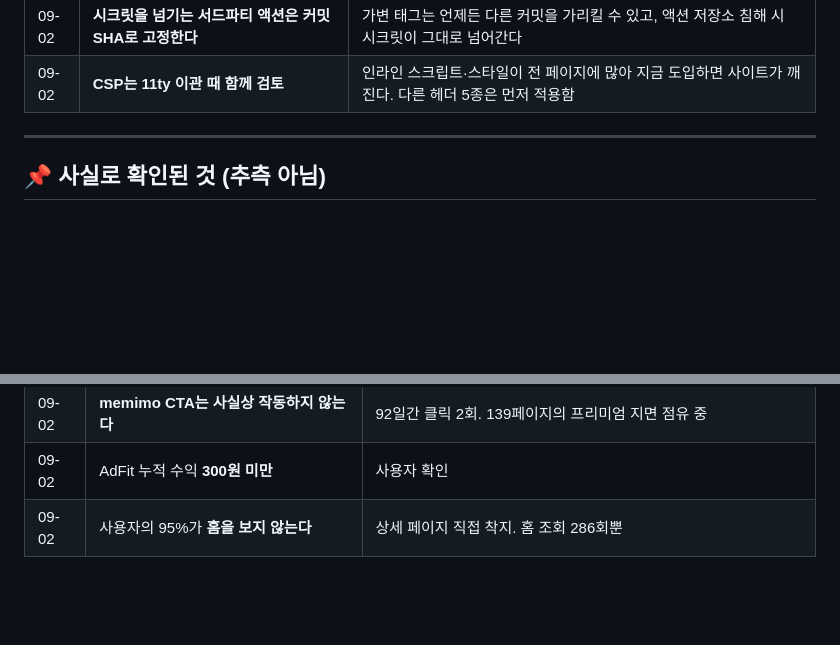
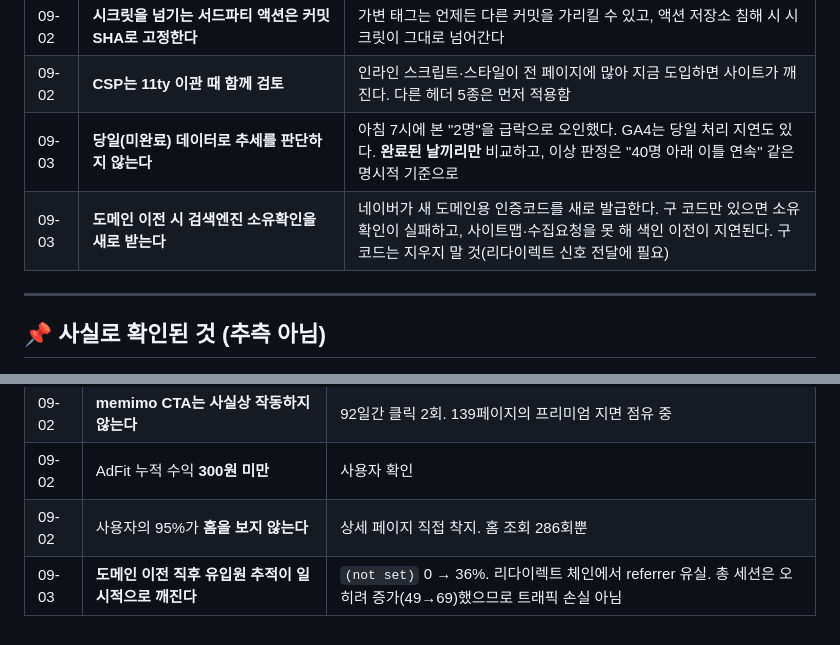
Before and after one commit to seansaiid-creator/dreams-come-true, a Markdown page: docs/DECISIONS.md, 2 parts joined by grey strips. Rendered like a GitHub page; blank space fills up the shorter version.

```diff
--- a/docs/DECISIONS.md
+++ b/docs/DECISIONS.md
@@ -49,6 +49,8 @@
 | 09-02 | **기능 출시 시 방침·약관을 같은 배포에 포함한다** | 꿈사주를 내면서 법적 문서를 빠뜨렸다. 방침에 약속한 기능([저장된 정보 지우기])은 실제로 만들어야 한다 — 약속만 하면 그것도 허위 고지 |
 | 09-02 | **시크릿을 넘기는 서드파티 액션은 커밋 SHA로 고정한다** | 가변 태그는 언제든 다른 커밋을 가리킬 수 있고, 액션 저장소 침해 시 시크릿이 그대로 넘어간다 |
 | 09-02 | **CSP는 11ty 이관 때 함께 검토** | 인라인 스크립트·스타일이 전 페이지에 많아 지금 도입하면 사이트가 깨진다. 다른 헤더 5종은 먼저 적용함 |
+| 09-03 | **당일(미완료) 데이터로 추세를 판단하지 않는다** | 아침 7시에 본 "2명"을 급락으로 오인했다. GA4는 당일 처리 지연도 있다. **완료된 날끼리만** 비교하고, 이상 판정은 "40명 아래 이틀 연속" 같은 명시적 기준으로 |
+| 09-03 | **도메인 이전 시 검색엔진 소유확인을 새로 받는다** | 네이버가 새 도메인용 인증코드를 새로 발급한다. 구 코드만 있으면 소유확인이 실패하고, 사이트맵·수집요청을 못 해 색인 이전이 지연된다. 구 코드는 지우지 말 것(리다이렉트 신호 전달에 필요) |
 
 ---
 
@@ -62,3 +64,4 @@
 | 09-02 | **memimo CTA는 사실상 작동하지 않는다** | 92일간 클릭 2회. 139페이지의 프리미엄 지면 점유 중 |
 | 09-02 | AdFit 누적 수익 **300원 미만** | 사용자 확인 |
 | 09-02 | 사용자의 95%가 **홈을 보지 않는다** | 상세 페이지 직접 착지. 홈 조회 286회뿐 |
+| 09-03 | **도메인 이전 직후 유입원 추적이 일시적으로 깨진다** | `(not set)` 0 → 36%. 리다이렉트 체인에서 referrer 유실. 총 세션은 오히려 증가(49→69)했으므로 트래픽 손실 아님 |
```
Also changed, not shown: docs/WORKLOG.md (+20 -1 lines).
